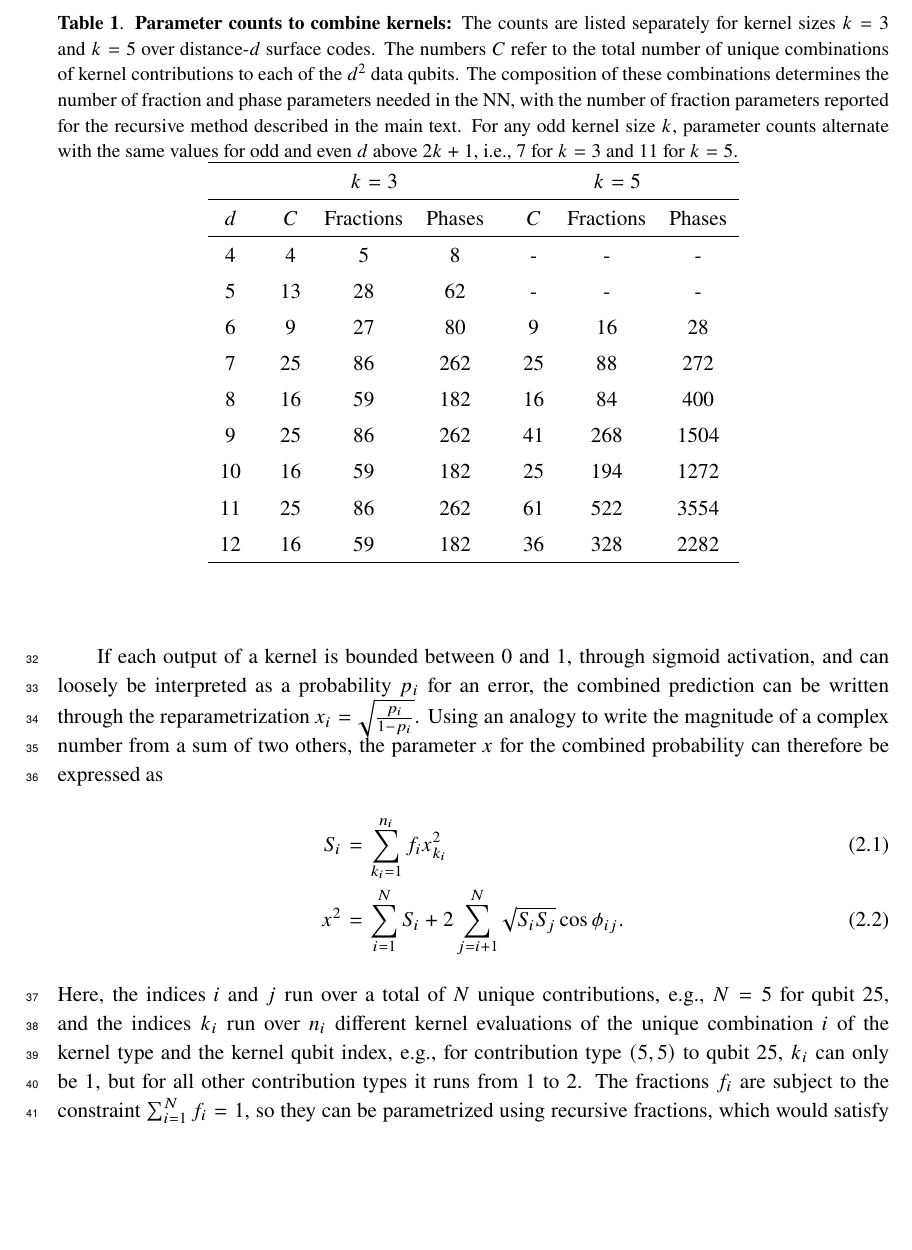
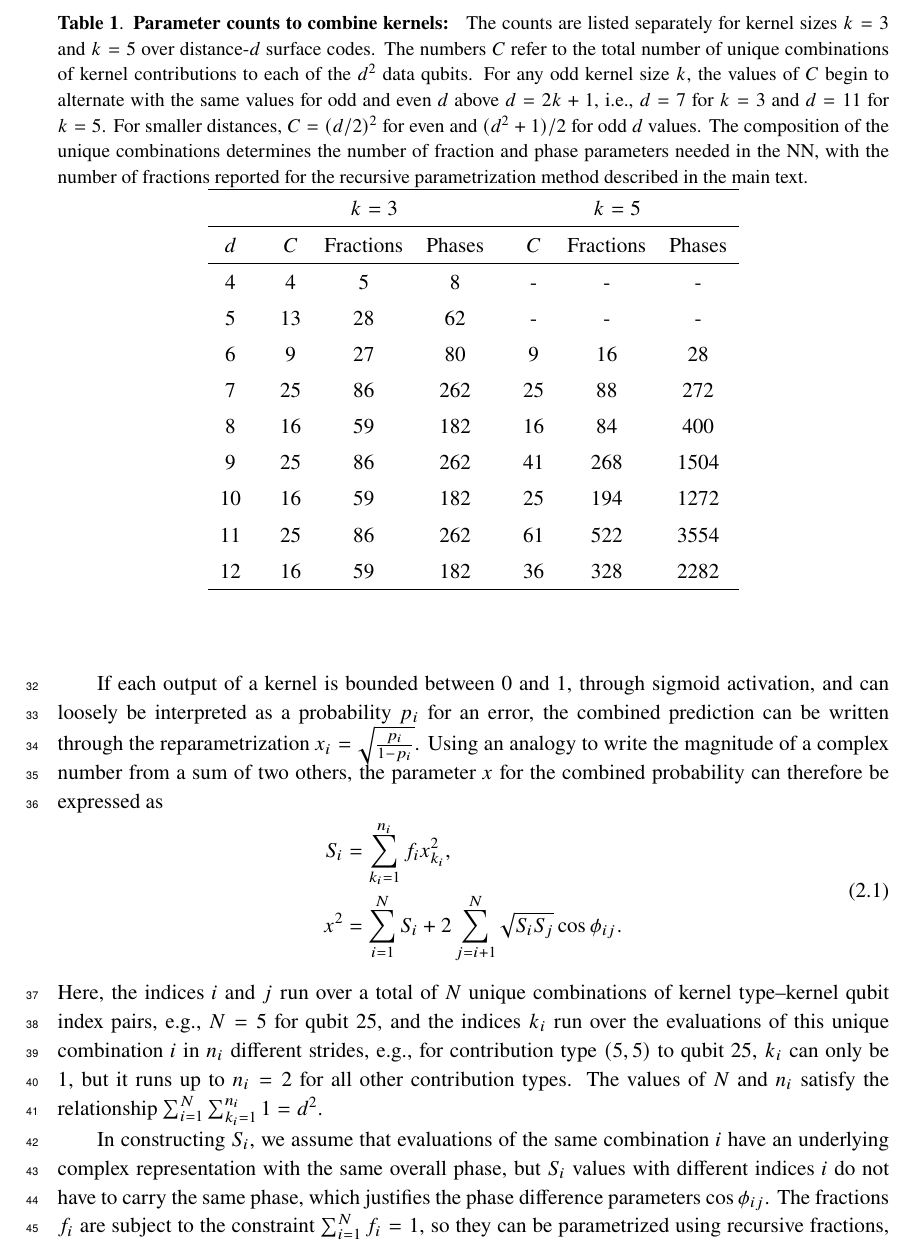
Before and after one commit to usarica/FNAL-DecodingWriteup, a LaTeX document (main.tex, which reads kernel_to_hidden.tex): part of page 5 of 6, cut so that both start at the same text, the shorter picture padded with empty space. Compiled offline with pdfLaTeX.

Commit message:
Language edits

```diff
--- a/kernel_to_hidden.tex
+++ b/kernel_to_hidden.tex
@@ -23,13 +23,20 @@ The kernels displayed in Fig.~\ref{fig:d7wkern} surround qubit 25, the only qubi
 \centering
 \ccaption
 {Parameter counts to combine kernels}
-{The counts are listed separately for kernel sizes $k=3$ and $k=5$ over distance-$d$ surface codes. The numbers $C$ refer to the total number of unique combinations of kernel contributions to each of the $d^2$ data qubits. The composition of these combinations determines the number of fraction and phase parameters needed in the NN, with the number of fraction parameters reported for the recursive method described in the main text. For any odd kernel size $k$, parameter counts alternate with the same values for odd and even $d$ above $2k+1$, \ie, 7 for $k=3$ and 11 for $k=5$.}
+{
+The counts are listed separately for kernel sizes $k=3$ and $k=5$ over distance-$d$ surface codes.
+The numbers $C$ refer to the total number of unique combinations of kernel contributions to each of the $d^2$ data qubits.
+For any odd kernel size $k$, the values of $C$ begin to alternate with the same values for odd and even $d$ above $d=2k+1$, \ie, $d=7$ for $k=3$ and $d=11$ for $k=5$.
+For smaller distances, $C=(d/2)^2$ for even and $(d^2+1)/2$ for odd $d$ values.
+The composition of the unique combinations determines the number of fraction and phase parameters needed in the NN,
+with the number of fractions reported for the recursive parametrization method described in the main text.
+}
 \renewcommand{\arraystretch}{1.25}
 \begin{tabular}{c ccc ccc}
 \hline
-      & \multicolumn{3}{c}{$k=3$} & \multicolumn{3}{c}{$k=5$} \\
+      & \multicolumn{3}{c}{$k=3$}   & \multicolumn{3}{c}{$k=5$} \\
 \hline
-$d$ & ~~~$C$ & Fractions & Phases & ~~~$C$ & Fractions & Phases  \\
+$d$ & ~~~$C$ & Fractions & Phases & ~~~$C$ & Fractions & Phases \\
 \hline
 4 & ~~~4 & 5 & 8 & ~~~- & - & - \\
 5 & ~~~13 & 28 & 62 & ~~~- & - & - \\
@@ -48,12 +55,17 @@ $d$ & ~~~$C$ & Fractions & Phases & ~~~$C$ & Fractions & Phases  \\
 
 
 If each output of a kernel is bounded between 0 and 1, through sigmoid activation, and can loosely be interpreted as a probability $p_i$ for an error, the combined prediction can be written through the reparametrization $x_i=\sqrt{\frac{p_i}{1-p_i}}$. Using an analogy to write the magnitude of a complex number from a sum of two others, the parameter $x$ for the combined probability can therefore be expressed as
-\begin{eqnarray}
-S_i &=& \sum_{k_i=1}^{n_i} f_i x^2_{k_i} \\
-x^2 &=& \sum_{i=1}^{N} S_i + 2 \sum_{j=i+1}^{N} \sqrt{S_i S_j} \cos{\phi_{ij}}.
+\begin{equation}
+\begin{aligned}
+S_i &= \sum_{k_i=1}^{n_i} f_i x^2_{k_i}, \\
+x^2 &= \sum_{i=1}^{N} S_i + 2 \sum_{j=i+1}^{N} \sqrt{S_i S_j} \cos{\phi_{ij}}.
+\end{aligned}
 \label{eq:kernsum}
-\end{eqnarray}
-Here, the indices $i$ and $j$ run over a total of $N$ unique contributions, \eg, $N=5$ for qubit 25, and the indices $k_i$ run over $n_i$ different kernel evaluations of the unique combination $i$ of the kernel type and the kernel qubit index, \eg, for contribution type $(5,5)$ to qubit 25, $k_i$ can only be 1, but for all other contribution types it runs from 1 to 2.
-The fractions $f_i$ are subject to the constraint $\sum_{i=1}^{N} f_i = 1$, so they can be parametrized using recursive fractions, which would satisfy the constraint by construction and avoid a spurious parameter, \ie, through the mapping $f_1 \to f_1$, $f_i \to f_i\prod_{j=1}^{i-1}\left(1-f_j\right)$ for $1<i<N$, and $f_N \to \prod_{j=1}^{N-1}\left(1-f_j\right)$. Both these fractions and the parameters $\cos{\phi_{ij}}$ are to be handled as unique sets of weights between 0 and 1 to be determined during NN training.
+\end{equation}
+Here, the indices $i$ and $j$ run over a total of $N$ unique combinations of kernel type--kernel qubit index pairs, \eg, $N=5$ for qubit 25, and the indices $k_i$ run over the evaluations of this unique combination $i$ in $n_i$ different strides, \eg, for contribution type $(5,5)$ to qubit 25, $k_i$ can only be 1, but it runs up to $n_i=2$ for all other contribution types.
+The values of $N$ and $n_i$ satisfy the relationship $\sum_{i=1}^{N} \sum_{k_i=1}^{n_i} 1 = d^2$.
 
-The final probability $p$ computed from the output of all kernels could simply be found from the inverse transformation on $x$, \ie, $p=\frac{x^2}{1+x^2}$, but as a further input to the higher hierarchy of layers, we keep it untransformed as $x^2$. Since there are $d^2$ such values, corresponding to each physical data qubit, leaving $x^2$ as it is adds flexibility for the NN to learn nonuniform noise at the level of higher layers.
+In constructing $S_i$, we assume that evaluations of the same combination $i$ have an underlying complex representation with the same overall phase, but $S_i$ values with different indices $i$ do not have to carry the same phase, which justifies the phase difference parameters $\cos{\phi_{ij}}$.
+The fractions $f_i$ are subject to the constraint $\sum_{i=1}^{N} f_i = 1$, so they can be parametrized using recursive fractions, which would satisfy the constraint by construction and avoid a spurious parameter, \ie, through the mapping $f_1 \to f_1$, $f_i \to f_i\prod_{j=1}^{i-1}\left(1-f_j\right)$ for $1<i<N$, and $f_N \to \prod_{j=1}^{N-1}\left(1-f_j\right)$. Both these fractions and the phase parameters $\cos{\phi_{ij}}$ are included as unique sets of weights between 0 and 1 to be determined during NN training.
+
+The final probability $p$ computed from the output of all kernels could simply be found from the inverse transformation on $x$, \ie, $p=\frac{x^2}{1+x^2}$, but as a further input to the higher hierarchy of layers, we keep it untransformed as $x^2$. Since there are $d^2$ such values, corresponding to each physical data qubit, leaving $x^2$ as is adds flexibility for the NN to learn nonuniform noise at the level of higher layers.
```
Also changed, not shown: kernel_to_hidden.tex (2 more changed lines).
